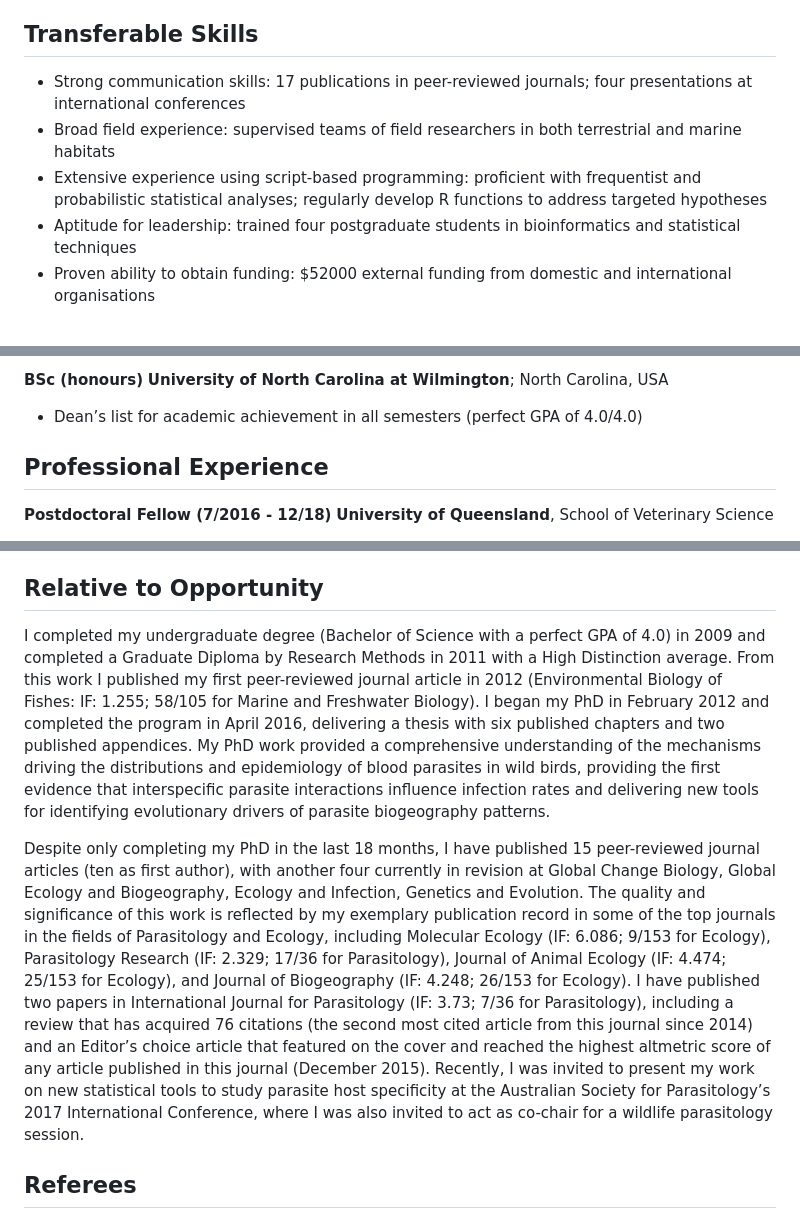
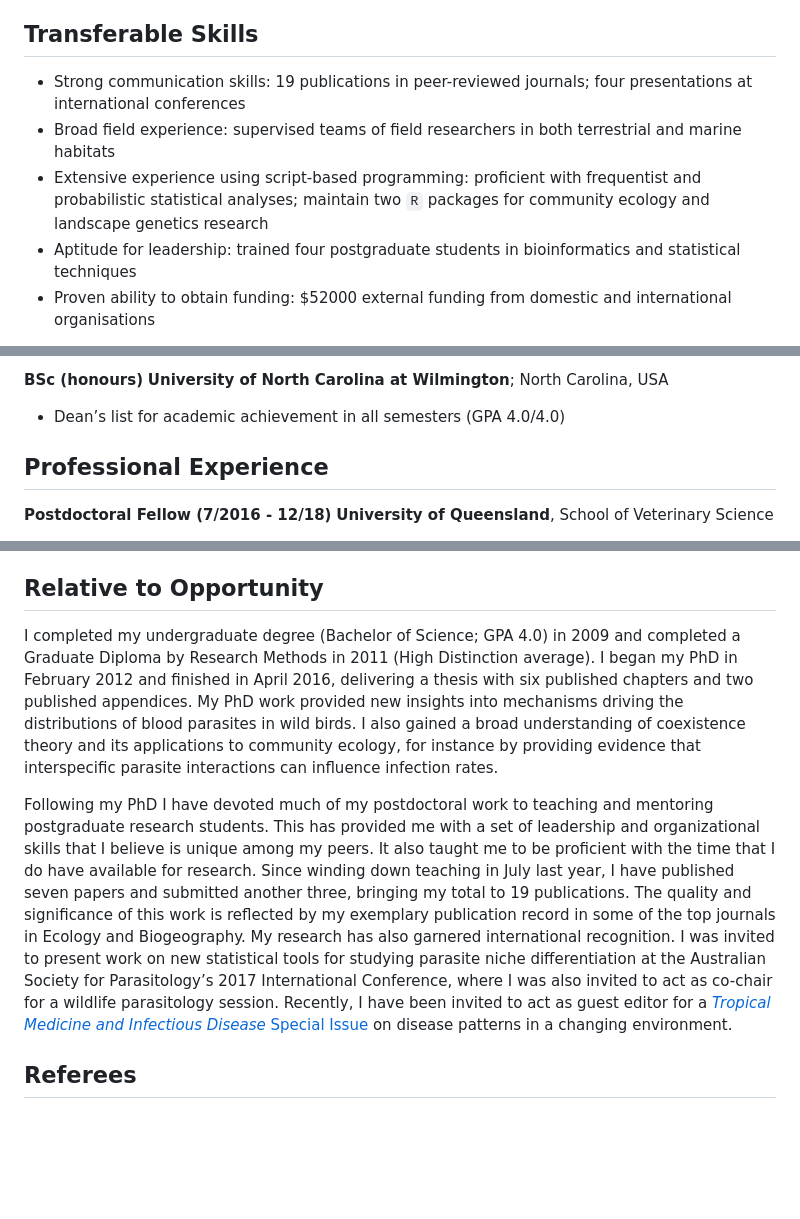
Before and after one commit to nicholasjclark/CV, a Markdown page: docs/README.md, 3 parts joined by grey strips. Drawn GitHub-style; blank space fills up the shorter version.

Commit message:
updating cv

```diff
--- a/docs/README.md
+++ b/docs/README.md
@@ -14,9 +14,9 @@ Flexible and engaging ecologist within interests in studying how pathogen commun
 Transferable Skills
 -------------------
 
--   Strong communication skills: 17 publications in peer-reviewed journals; four presentations at international conferences
+-   Strong communication skills: 19 publications in peer-reviewed journals; four presentations at international conferences
 -   Broad field experience: supervised teams of field researchers in both terrestrial and marine habitats
--   Extensive experience using script-based programming: proficient with frequentist and probabilistic statistical analyses; regularly develop R functions to address targeted hypotheses
+-   Extensive experience using script-based programming: proficient with frequentist and probabilistic statistical analyses; maintain two `R` packages for community ecology and landscape genetics research
 -   Aptitude for leadership: trained four postgraduate students in bioinformatics and statistical techniques
 -   Proven ability to obtain funding: $52000 external funding from domestic and international organisations
 
@@ -41,7 +41,7 @@ Thesis: *The distribution and diversity of avian malaria parasites in Australian
 **BSc (honours)**
 **University of North Carolina at Wilmington**; North Carolina, USA
 
--   Dean’s list for academic achievement in all semesters (perfect GPA of 4.0/4.0)
+-   Dean’s list for academic achievement in all semesters (GPA 4.0/4.0)
 
 Professional Experience
 -----------------------
@@ -319,9 +319,9 @@ Accepted for competitive placement with travel funds; Malaria RCN Student Worksh
 Relative to Opportunity
 -----------------------
 
-I completed my undergraduate degree (Bachelor of Science with a perfect GPA of 4.0) in 2009 and completed a Graduate Diploma by Research Methods in 2011 with a High Distinction average. From this work I published my first peer-reviewed journal article in 2012 (Environmental Biology of Fishes: IF: 1.255; 58/105 for Marine and Freshwater Biology). I began my PhD in February 2012 and completed the program in April 2016, delivering a thesis with six published chapters and two published appendices. My PhD work provided a comprehensive understanding of the mechanisms driving the distributions and epidemiology of blood parasites in wild birds, providing the first evidence that interspecific parasite interactions influence infection rates and delivering new tools for identifying evolutionary drivers of parasite biogeography patterns.
+I completed my undergraduate degree (Bachelor of Science; GPA 4.0) in 2009 and completed a Graduate Diploma by Research Methods in 2011 (High Distinction average). I began my PhD in February 2012 and finished in April 2016, delivering a thesis with six published chapters and two published appendices. My PhD work provided new insights into mechanisms driving the distributions of blood parasites in wild birds. I also gained a broad understanding of coexistence theory and its applications to community ecology, for instance by providing evidence that interspecific parasite interactions can influence infection rates.
 
-Despite only completing my PhD in the last 18 months, I have published 15 peer-reviewed journal articles (ten as first author), with another four currently in revision at Global Change Biology, Global Ecology and Biogeography, Ecology and Infection, Genetics and Evolution. The quality and significance of this work is reflected by my exemplary publication record in some of the top journals in the fields of Parasitology and Ecology, including Molecular Ecology (IF: 6.086; 9/153 for Ecology), Parasitology Research (IF: 2.329; 17/36 for Parasitology), Journal of Animal Ecology (IF: 4.474; 25/153 for Ecology), and Journal of Biogeography (IF: 4.248; 26/153 for Ecology). I have published two papers in International Journal for Parasitology (IF: 3.73; 7/36 for Parasitology), including a review that has acquired 76 citations (the second most cited article from this journal since 2014) and an Editor’s choice article that featured on the cover and reached the highest altmetric score of any article published in this journal (December 2015). Recently, I was invited to present my work on new statistical tools to study parasite host specificity at the Australian Society for Parasitology’s 2017 International Conference, where I was also invited to act as co-chair for a wildlife parasitology session.
+Following my PhD I have devoted much of my postdoctoral work to teaching and mentoring postgraduate research students. This has provided me with a set of leadership and organizational skills that I believe is unique among my peers. It also taught me to be proficient with the time that I do have available for research. Since winding down teaching in July last year, I have published seven papers and submitted another three, bringing my total to 19 publications. The quality and significance of this work is reflected by my exemplary publication record in some of the top journals in Ecology and Biogeography. My research has also garnered international recognition. I was invited to present work on new statistical tools for studying parasite niche differentiation at the Australian Society for Parasitology’s 2017 International Conference, where I was also invited to act as co-chair for a wildlife parasitology session. Recently, I have been invited to act as guest editor for a [*Tropical Medicine and Infectious Disease* Special Issue](http://www.mdpi.com/journal/tropicalmed/special_issues/Medical_Geography) on disease patterns in a changing environment.
 
 Referees
 --------
```
Also changed, not shown: other parts of docs/README.md (+1 -1 lines), docs/README_files/figure-markdown_github/unnamed-chunk-1-1.png, 3 other files.
